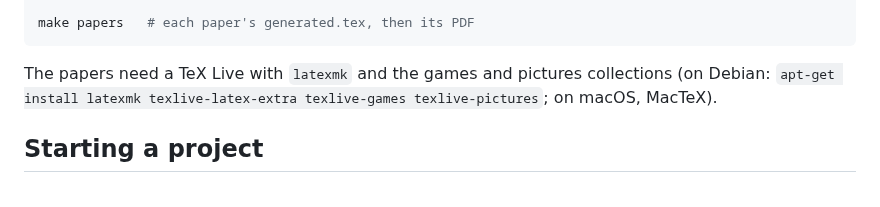
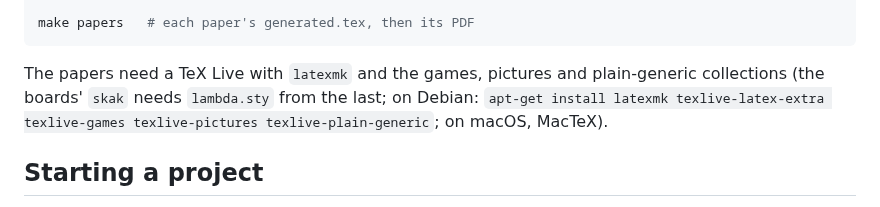
Before and after one commit to Aneesh-Pothuru/chess-coach-models, a Markdown page: projects/README.md, the part around the change. Drawn GitHub-style.

Commit message:
Papers: name the TeX collection that holds lambda.sty
skak, which draws the papers' boards, loads lambda.sty from TeX Live's
plain-generic collection; without it no paper builds.

Co-Authored-By: Claude Opus 5.5 (1M context) <noreply@anthropic.com>
Claude-Session: https://claude.ai/code/session_01GxCFoJLQ6tsUgPA9MY92iR

````diff
--- a/projects/README.md
+++ b/projects/README.md
@@ -109,9 +109,10 @@ bridge/run.sh projects/maia-calibration/fit.mjs
 make papers   # each paper's generated.tex, then its PDF
 ```
 
-The papers need a TeX Live with `latexmk` and the games and pictures
-collections (on Debian: `apt-get install latexmk texlive-latex-extra
-texlive-games texlive-pictures`; on macOS, MacTeX).
+The papers need a TeX Live with `latexmk` and the games, pictures and
+plain-generic collections (the boards' `skak` needs `lambda.sty` from the
+last; on Debian: `apt-get install latexmk texlive-latex-extra texlive-games
+texlive-pictures texlive-plain-generic`; on macOS, MacTeX).
 
 ## Starting a project
 
````
